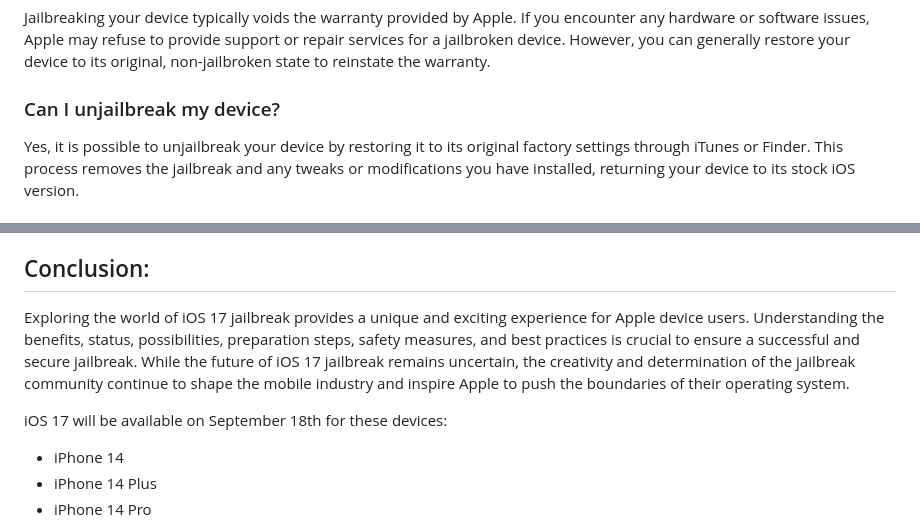
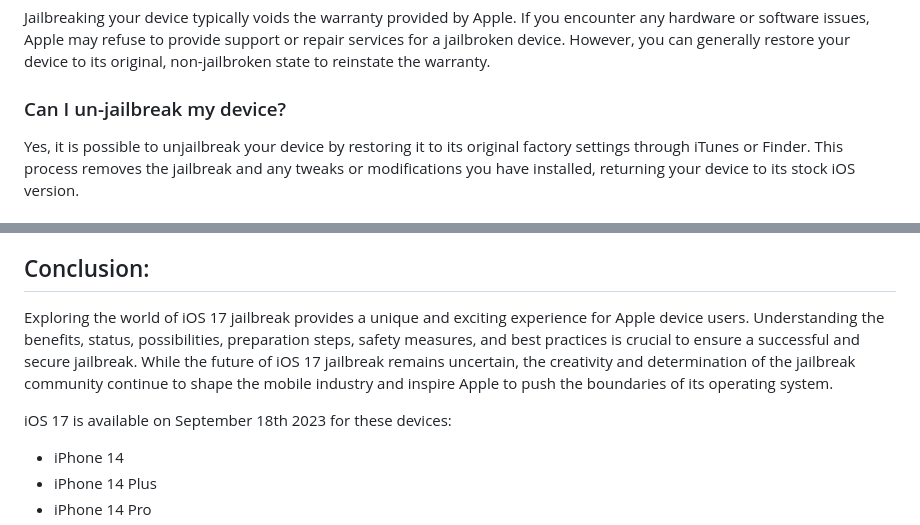
Before and after one commit to iOS17/Jailbreak, a Markdown page: README.md, 2 parts joined by grey strips. GitHub-like rendering.

Commit message:
iOS17Jailbreak download.md

```diff
--- a/README.md
+++ b/README.md
@@ -112,7 +112,7 @@ Yes, you can still use the App Store after jailbreaking. Jailbreaking does not r
 ### Will jailbreaking void my warranty?
 Jailbreaking your device typically voids the warranty provided by Apple. If you encounter any hardware or software issues, Apple may refuse to provide support or repair services for a jailbroken device. However, you can generally restore your device to its original, non-jailbroken state to reinstate the warranty.
 
-### Can I unjailbreak my device?
+### Can I un-jailbreak my device?
 Yes, it is possible to unjailbreak your device by restoring it to its original factory settings through iTunes or Finder. This process removes the jailbreak and any tweaks or modifications you have installed, returning your device to its stock iOS version.
 
 ### Are there any risks associated with jailbreaking?
@@ -128,9 +128,9 @@ Updating a jailbroken device requires caution. Generally, updating your device t
 While jailbreaking offers numerous benefits, there are also downsides to consider. These include potential security risks, stability issues caused by incompatible tweaks, decreased battery life, and the possibility of voiding your warranty. It's important to weigh these factors against the desired advantages before deciding to jailbreak your device.
 
 ## Conclusion:
-Exploring the world of iOS 17 jailbreak provides a unique and exciting experience for Apple device users. Understanding the benefits, status, possibilities, preparation steps, safety measures, and best practices is crucial to ensure a successful and secure jailbreak. While the future of iOS 17 jailbreak remains uncertain, the creativity and determination of the jailbreak community continue to shape the mobile industry and inspire Apple to push the boundaries of their operating system.
+Exploring the world of iOS 17 jailbreak provides a unique and exciting experience for Apple device users. Understanding the benefits, status, possibilities, preparation steps, safety measures, and best practices is crucial to ensure a successful and secure jailbreak. While the future of iOS 17 jailbreak remains uncertain, the creativity and determination of the jailbreak community continue to shape the mobile industry and inspire Apple to push the boundaries of its operating system.
 
-iOS 17 will be available on September 18th for these devices:
+iOS 17 is available on September 18th 2023 for these devices:
 
 - iPhone 14
 - iPhone 14 Plus
```
